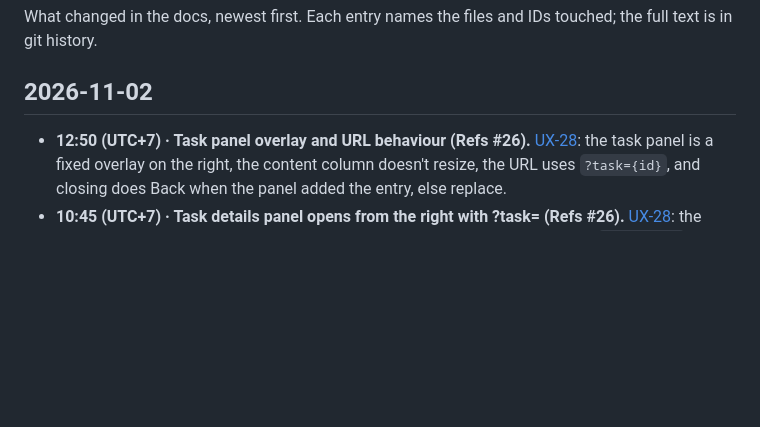
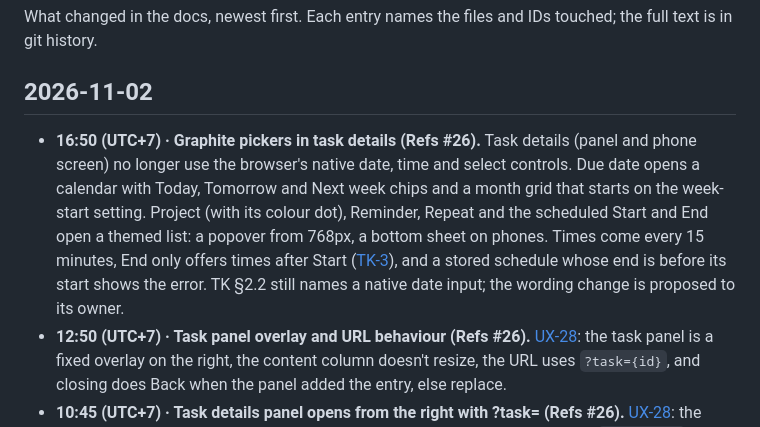
Before and after one commit to 02bbits/Agendal, a Markdown page: docs/CHANGELOG.md, the part around the change. GitHub-like rendering; blank space fills up the shorter version.

Commit message:
docs: pickers in task details (Refs #26)

```diff
--- a/docs/CHANGELOG.md
+++ b/docs/CHANGELOG.md
@@ -4,6 +4,7 @@ What changed in the docs, newest first. Each entry names the files and IDs touch
 
 ## 2026-11-02
 
+- **16:50 (UTC+7) · Graphite pickers in task details (Refs #26).** Task details (panel and phone screen) no longer use the browser's native date, time and select controls. Due date opens a calendar with Today, Tomorrow and Next week chips and a month grid that starts on the week-start setting. Project (with its colour dot), Reminder, Repeat and the scheduled Start and End open a themed list: a popover from 768px, a bottom sheet on phones. Times come every 15 minutes, End only offers times after Start ([TK-3](03-modules/TK-tasks.md#tk-3)), and a stored schedule whose end is before its start shows the error. TK §2.2 still names a native date input; the wording change is proposed to its owner.
 - **12:50 (UTC+7) · Task panel overlay and URL behaviour (Refs #26).** [UX-28](01-product/ux-standards.md#ux-28): the task panel is a fixed overlay on the right, the content column doesn't resize, the URL uses `?task={id}`, and closing does Back when the panel added the entry, else replace.
 - **10:45 (UTC+7) · Task details panel opens from the right with ?task= (Refs #26).** [UX-28](01-product/ux-standards.md#ux-28): the panel slides in from the right, the list row shows as selected, the URL carries `?task={id}` (Back closes it), and Escape and × close it.
 
```
